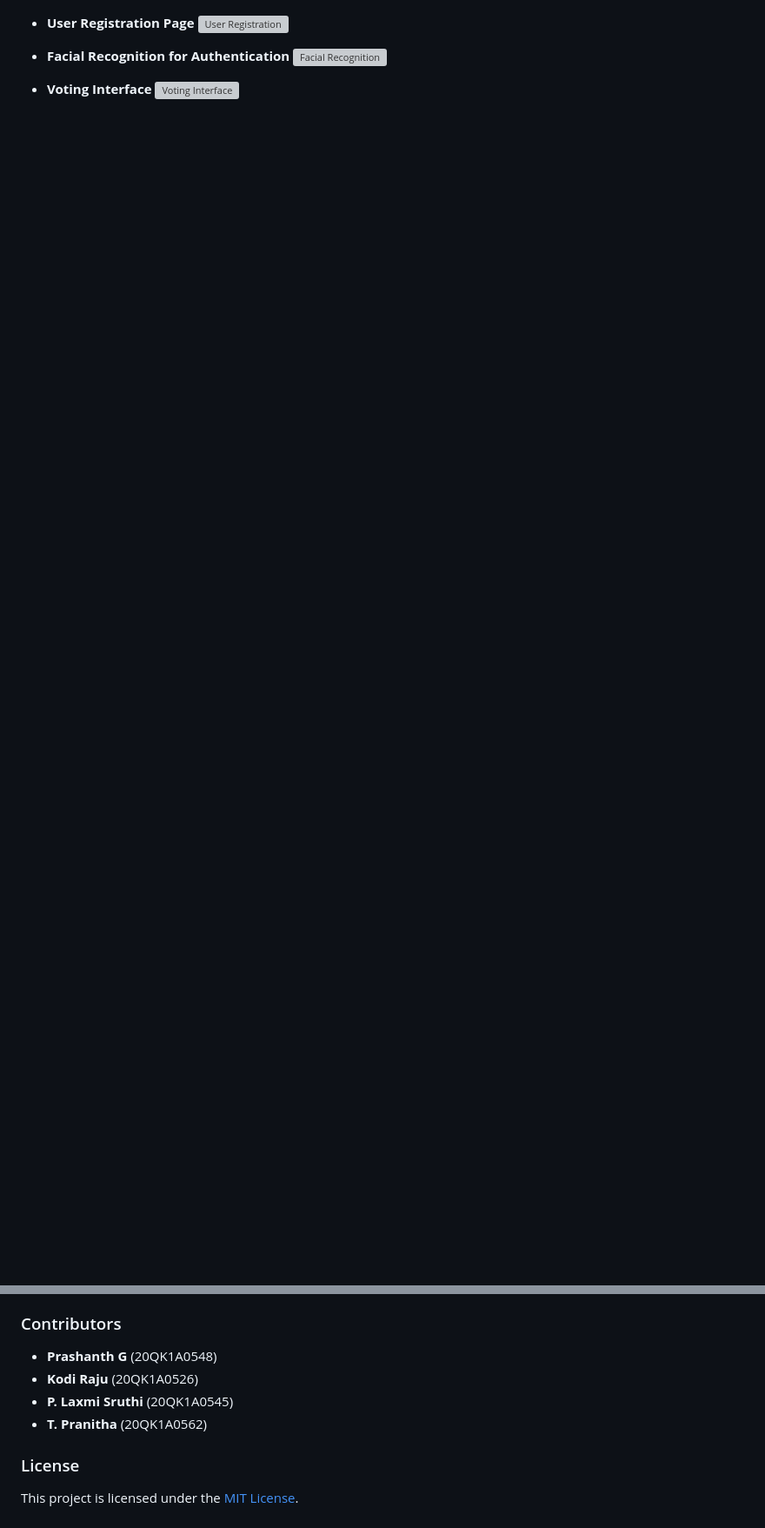
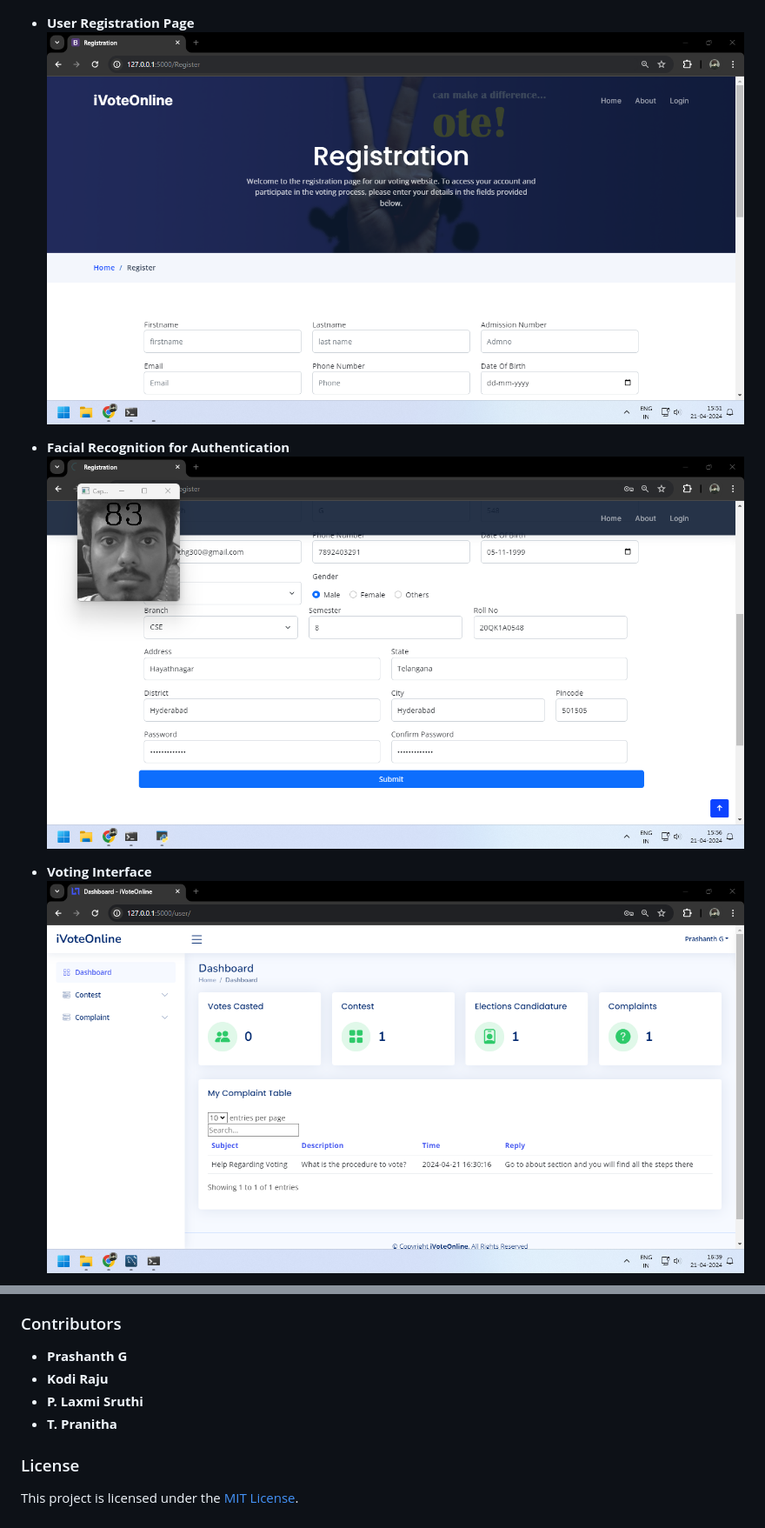
Before and after one commit to Prashanthg300/iVoteOnline, a Markdown page: README.md, 2 parts joined by grey strips. Shown: that part at 87% size. Rendered like a GitHub page; blank space fills up the shorter version; grey boxes are pictures that could not be loaded.

```diff
--- a/README.md
+++ b/README.md
@@ -72,11 +72,11 @@ Below are some screenshots demonstrating the key functionalities of iVoteOnline:
   ![Home Page](Screenshots/1%20Home%20Page.png)
 
 - **User Registration Page**
-  ![User Registration](path/to/screenshot1.png)
+  ![User Registration](Screenshots/3%20Registration%20page.png)
 
 - **Facial Recognition for Authentication**
-  ![Facial Recognition](path/to/screenshot2.png)
+  ![Facial Recognition](Screenshots/4%20Face%20Recognition%20page.png)
 
 - **Voting Interface**
-  ![Voting Interface](path/to/screenshot3.png)
+  ![Voting Interface](Screenshots/10%20user%20dashboard.png)
 
@@ -106,10 +108,10 @@ We extend our heartfelt gratitude to our advisor, P. Anil, Assistant Professor,
 
 ### Contributors
 
-- **Prashanth G** (20QK1A0548)
-- **Kodi Raju** (20QK1A0526)
-- **P. Laxmi Sruthi** (20QK1A0545)
-- **T. Pranitha** (20QK1A0562)
+- **Prashanth G**
+- **Kodi Raju**
+- **P. Laxmi Sruthi**
+- **T. Pranitha**
 
 ### License
 
```
Also changed, not shown: other parts of README.md (+4 -2 lines).
